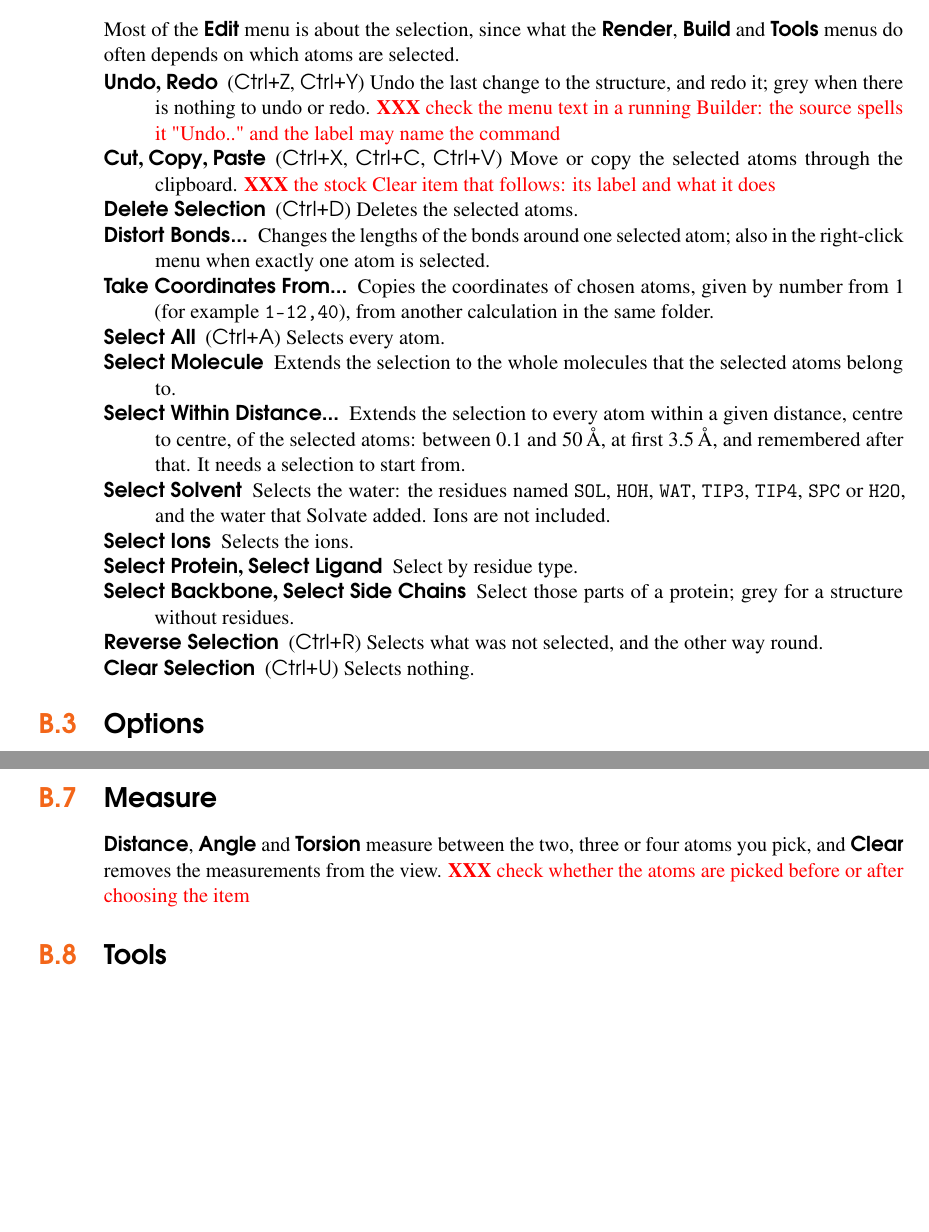
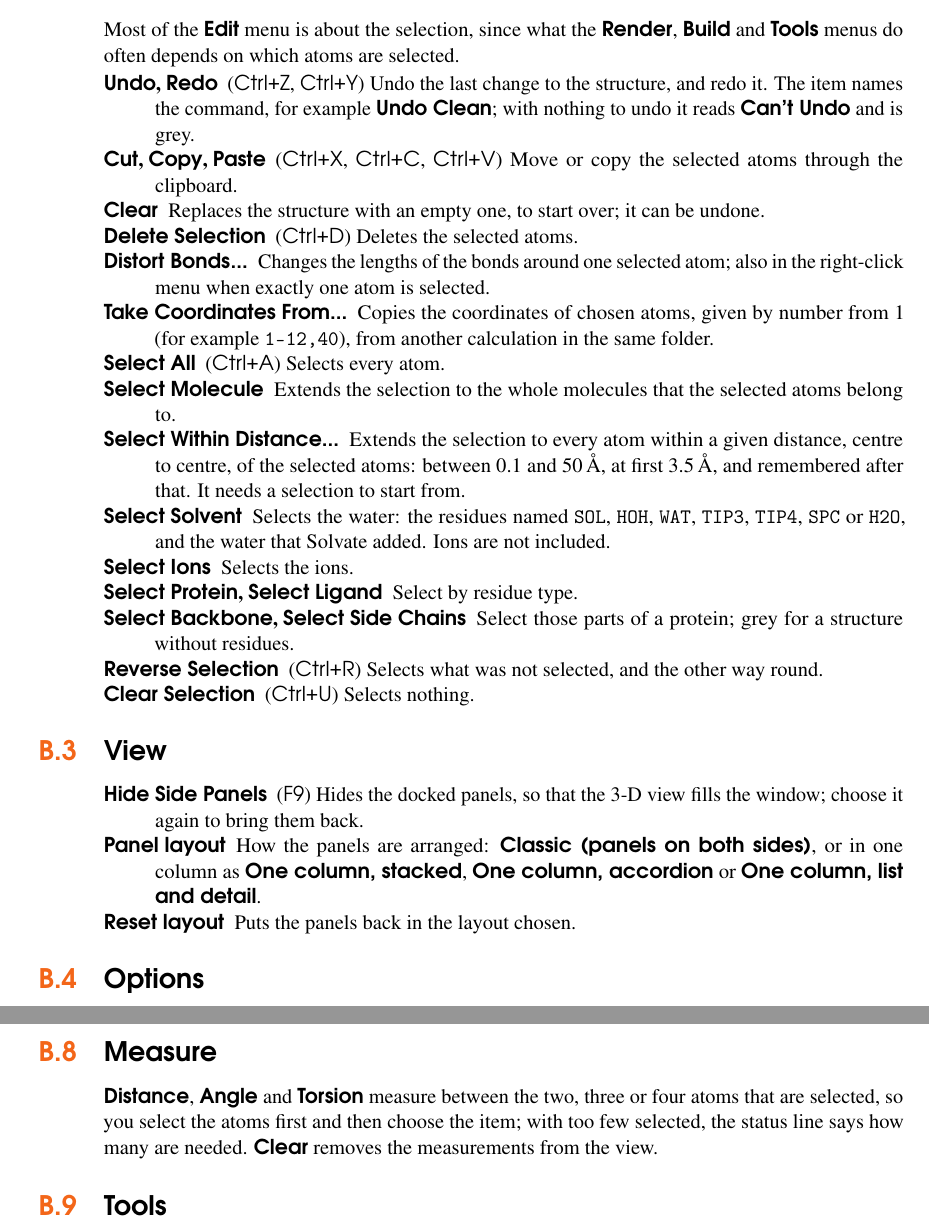
Before and after one commit to FriendsofECCE/ecce-by-example, a LaTeX thesis (main.tex, which reads chapters/menus-builder.tex): two parts of pages 160 and 162 of 175, joined at a grey line, cut so that both start at the same text, the shorter picture padded with empty space. Compiled offline with pdfLaTeX.

Commit message:
Builder appendix: View menu; the open points filled from a headless Builder and the source

```diff
--- a/chapters/menus-builder.tex
+++ b/chapters/menus-builder.tex
@@ -35,8 +35,9 @@ Note one rule that applies across the menus. Once a calculation has been submitt
 \index{Builder!Edit menu}
 Most of the \menu{Edit} menu is about the selection, since what the \menu{Render}, \menu{Build} and \menu{Tools} menus do often depends on which atoms are selected.
 \begin{description}
-	\item[\menu{Undo}, \menu{Redo}] (\textsf{Ctrl+Z}, \textsf{Ctrl+Y}) Undo the last change to the structure, and redo it; grey when there is nothing to undo or redo. \XXX[ check the menu text in a running Builder: the source spells it "Undo.." and the label may name the command]
-	\item[\menu{Cut}, \menu{Copy}, \menu{Paste}] (\textsf{Ctrl+X}, \textsf{Ctrl+C}, \textsf{Ctrl+V}) Move or copy the selected atoms through the clipboard. \XXX[ the stock Clear item that follows: its label and what it does]
+	\item[\menu{Undo}, \menu{Redo}] (\textsf{Ctrl+Z}, \textsf{Ctrl+Y}) Undo the last change to the structure, and redo it. The item names the command, for example \menu{Undo Clean}; with nothing to undo it reads \menu{Can't Undo} and is grey.
+	\item[\menu{Cut}, \menu{Copy}, \menu{Paste}] (\textsf{Ctrl+X}, \textsf{Ctrl+C}, \textsf{Ctrl+V}) Move or copy the selected atoms through the clipboard.
+	\item[\menu{Clear}] Replaces the structure with an empty one, to start over; it can be undone.
 	\item[\menu{Delete Selection}] (\textsf{Ctrl+D}) Deletes the selected atoms.
 	\item[\menu{Distort Bonds...}] Changes the lengths of the bonds around one selected atom; also in the right-click menu when exactly one atom is selected.
 	\item[\menu{Take Coordinates From...}] Copies the coordinates of chosen atoms, given by number from 1 (for example \texttt{1-12,40}), from another calculation in the same folder.
@@ -53,6 +54,14 @@ Most of the \menu{Edit} menu is about the selection, since what the \menu{Render
 	\index{Builder!selection}\index{Select Within Distance}\index{Select Solvent}
 \end{description}
 
+\section{View}
+\index{Builder!View menu}\index{Builder!panel layout}
+\begin{description}
+	\item[\menu{Hide Side Panels}] (\textsf{F9}) Hides the docked panels, so that the 3-D view fills the window; choose it again to bring them back.
+	\item[\menu{Panel layout}] How the panels are arranged: \menu{Classic (panels on both sides)}, or in one column as \menu{One column, stacked}, \menu{One column, accordion} or \menu{One column, list and detail}.
+	\item[\menu{Reset layout}] Puts the panels back in the layout chosen.
+\end{description}
+
 \section{Options}
 \index{Builder!Options menu}
 The check items of this menu decide what the 3-D view draws besides the atoms and bonds.
@@ -111,7 +121,7 @@ The mode decides what a click or a drag in the 3-D view does. \menu{Select} (\te
 
 \section{Measure}
 \index{Builder!Measure menu}\index{Measuring}
-\menu{Distance}, \menu{Angle} and \menu{Torsion} measure between the two, three or four atoms you pick, and \menu{Clear} removes the measurements from the view. \XXX[ check whether the atoms are picked before or after choosing the item]
+\menu{Distance}, \menu{Angle} and \menu{Torsion} measure between the two, three or four atoms that are selected, so you select the atoms first and then choose the item; with too few selected, the status line says how many are needed. \menu{Clear} removes the measurements from the view.
 
 \section{Tools}
 \index{Builder!Tools menu}
```
Also changed, not shown: chapters/menus-builder.tex (9 more changed lines).
